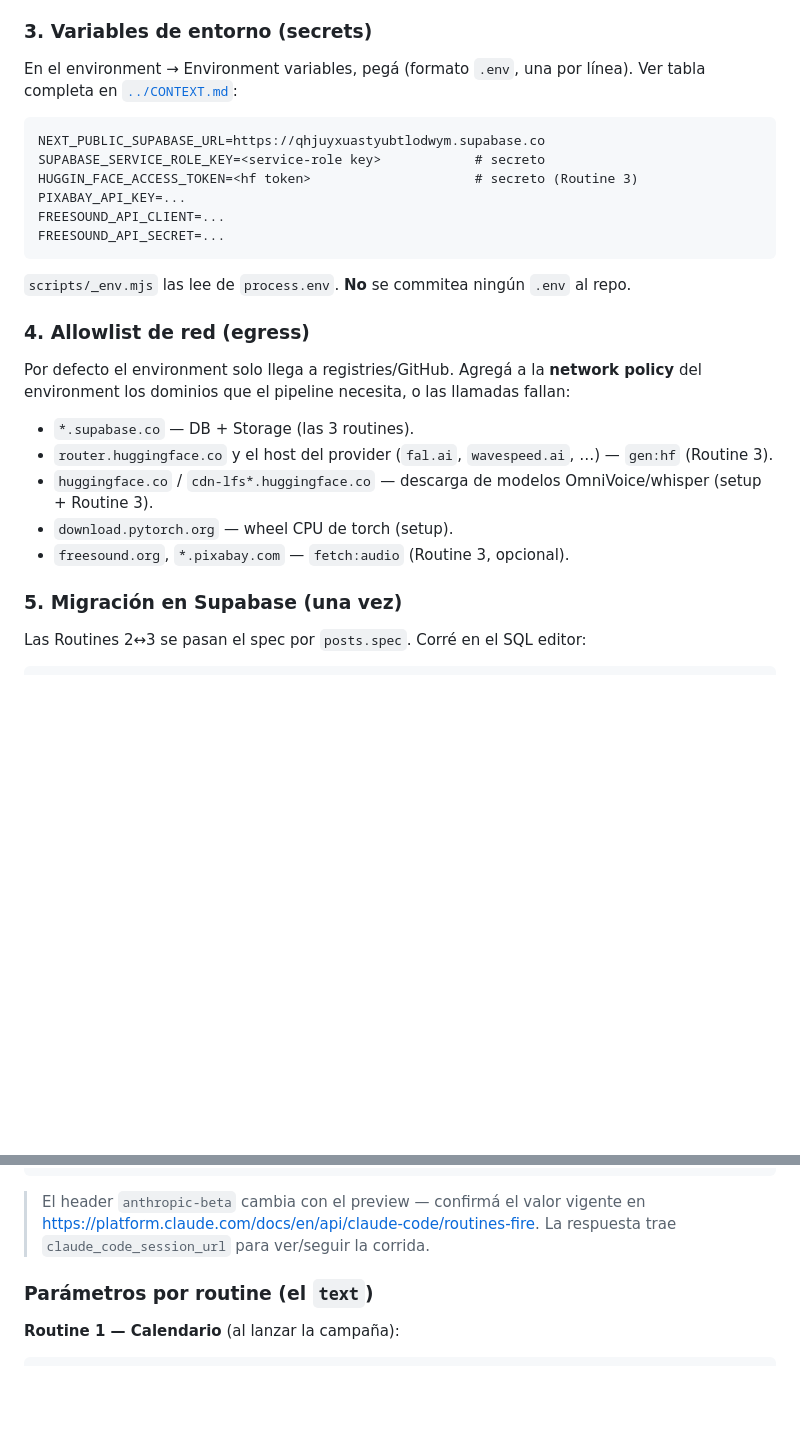
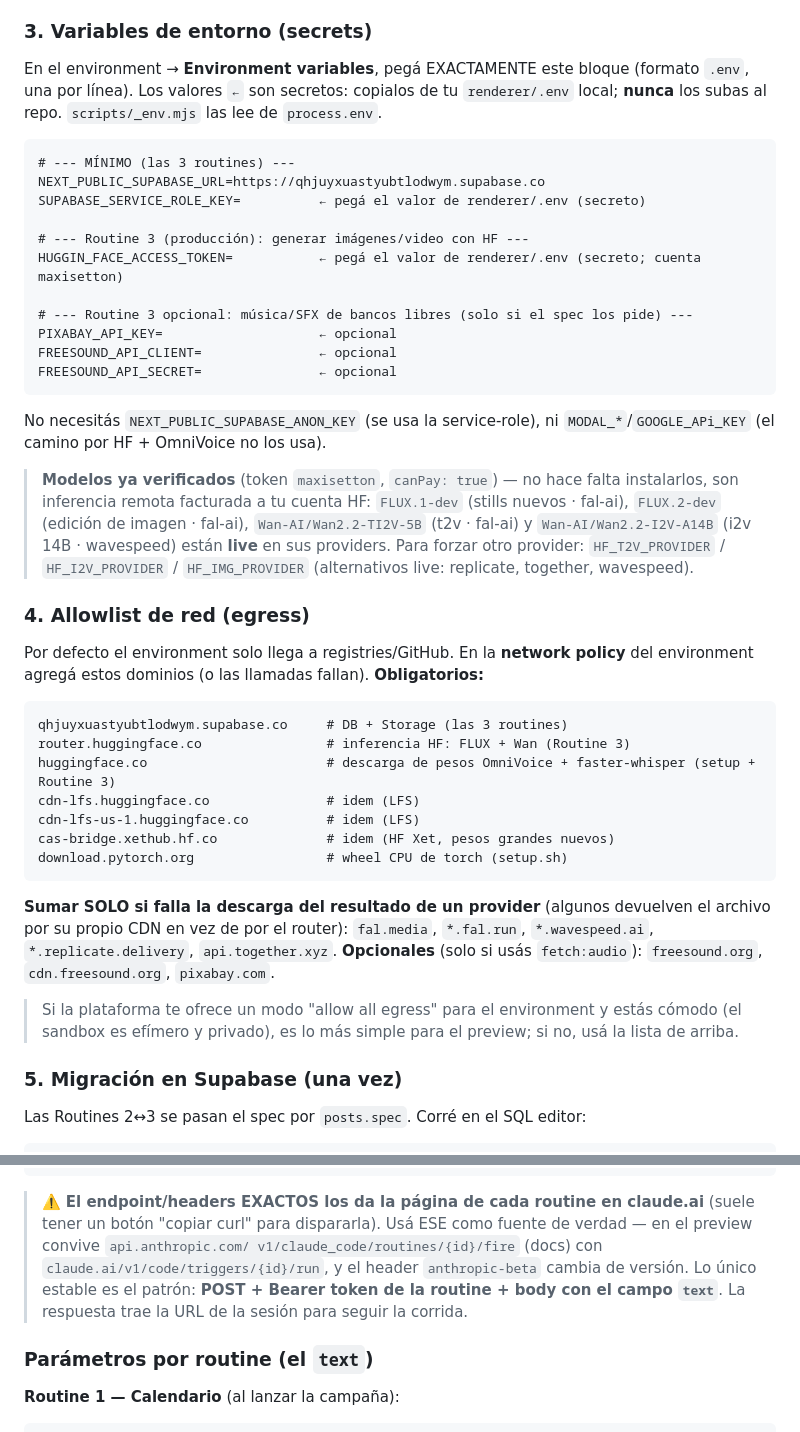
Before and after one commit to MaxiSetton/YourMKT-routines, a Markdown page: routines/README.md, 2 parts joined by grey strips. Drawn GitHub-style; blank space fills up the shorter version.

Commit message:
docs(routines): env vars, allowlist de red y endpoint de disparo exactos
Co-Authored-By: Claude Opus 4.8 <noreply@anthropic.com>

````diff
--- a/routines/README.md
+++ b/routines/README.md
@@ -36,27 +36,54 @@ faster-whisper y las deps de Node). Se cachea ~7 días.
 > para la 3. Más simple: un solo environment con todo.
 
 ### 3. Variables de entorno (secrets)
-En el environment → Environment variables, pegá (formato `.env`, una por línea). Ver tabla completa en
-[`../CONTEXT.md`](../CONTEXT.md):
+En el environment → **Environment variables**, pegá EXACTAMENTE este bloque (formato `.env`, una por
+línea). Los valores `←` son secretos: copialos de tu `renderer/.env` local; **nunca** los subas al repo.
+`scripts/_env.mjs` las lee de `process.env`.
+
+```dotenv
+# --- MÍNIMO (las 3 routines) ---
+NEXT_PUBLIC_SUPABASE_URL=https://qhjuyxuastyubtlodwym.supabase.co
+SUPABASE_SERVICE_ROLE_KEY=          ← pegá el valor de renderer/.env (secreto)
+
+# --- Routine 3 (producción): generar imágenes/video con HF ---
+HUGGIN_FACE_ACCESS_TOKEN=           ← pegá el valor de renderer/.env (secreto; cuenta maxisetton)
+
+# --- Routine 3 opcional: música/SFX de bancos libres (solo si el spec los pide) ---
+PIXABAY_API_KEY=                    ← opcional
+FREESOUND_API_CLIENT=               ← opcional
+FREESOUND_API_SECRET=               ← opcional
+```
+
+No necesitás `NEXT_PUBLIC_SUPABASE_ANON_KEY` (se usa la service-role), ni `MODAL_*`/`GOOGLE_APi_KEY`
+(el camino por HF + OmniVoice no los usa).
+
+> **Modelos ya verificados** (token `maxisetton`, `canPay: true`) — no hace falta instalarlos, son
+> inferencia remota facturada a tu cuenta HF: `FLUX.1-dev` (stills nuevos · fal-ai), `FLUX.2-dev`
+> (edición de imagen · fal-ai), `Wan-AI/Wan2.2-TI2V-5B` (t2v · fal-ai) y `Wan-AI/Wan2.2-I2V-A14B`
+> (i2v 14B · wavespeed) están **live** en sus providers. Para forzar otro provider: `HF_T2V_PROVIDER`
+> / `HF_I2V_PROVIDER` / `HF_IMG_PROVIDER` (alternativos live: replicate, together, wavespeed).
+
+### 4. Allowlist de red (egress)
+Por defecto el environment solo llega a registries/GitHub. En la **network policy** del environment
+agregá estos dominios (o las llamadas fallan). **Obligatorios:**
 
 ```
-NEXT_PUBLIC_SUPABASE_URL=https://qhjuyxuastyubtlodwym.supabase.co
-SUPABASE_SERVICE_ROLE_KEY=<service-role key>            # secreto
-HUGGIN_FACE_ACCESS_TOKEN=<hf token>                     # secreto (Routine 3)
-PIXABAY_API_KEY=...
-FREESOUND_API_CLIENT=...
-FREESOUND_API_SECRET=...
+qhjuyxuastyubtlodwym.supabase.co     # DB + Storage (las 3 routines)
+router.huggingface.co                # inferencia HF: FLUX + Wan (Routine 3)
+huggingface.co                       # descarga de pesos OmniVoice + faster-whisper (setup + Routine 3)
+cdn-lfs.huggingface.co               # idem (LFS)
+cdn-lfs-us-1.huggingface.co          # idem (LFS)
+cas-bridge.xethub.hf.co              # idem (HF Xet, pesos grandes nuevos)
+download.pytorch.org                 # wheel CPU de torch (setup.sh)
 ```
-`scripts/_env.mjs` las lee de `process.env`. **No** se commitea ningún `.env` al repo.
 
-### 4. Allowlist de red (egress)
-Por defecto el environment solo llega a registries/GitHub. Agregá a la **network policy** del environment
-los dominios que el pipeline necesita, o las llamadas fallan:
-- `*.supabase.co` — DB + Storage (las 3 routines).
-- `router.huggingface.co` y el host del provider (`fal.ai`, `wavespeed.ai`, …) — `gen:hf` (Routine 3).
-- `huggingface.co` / `cdn-lfs*.huggingface.co` — descarga de modelos OmniVoice/whisper (setup + Routine 3).
-- `download.pytorch.org` — wheel CPU de torch (setup).
-- `freesound.org`, `*.pixabay.com` — `fetch:audio` (Routine 3, opcional).
+**Sumar SOLO si falla la descarga del resultado de un provider** (algunos devuelven el archivo por su
+propio CDN en vez de por el router): `fal.media`, `*.fal.run`, `*.wavespeed.ai`, `*.replicate.delivery`,
+`api.together.xyz`. **Opcionales** (solo si usás `fetch:audio`): `freesound.org`, `cdn.freesound.org`,
+`pixabay.com`.
+
+> Si la plataforma te ofrece un modo "allow all egress" para el environment y estás cómodo (el sandbox
+> es efímero y privado), es lo más simple para el preview; si no, usá la lista de arriba.
 
 ### 5. Migración en Supabase (una vez)
 Las Routines 2↔3 se pasan el spec por `posts.spec`. Corré en el SQL editor:
@@ -92,9 +119,11 @@ Body:
   { "text": "<JSON de parámetros como string>" }
 ```
 
-> El header `anthropic-beta` cambia con el preview — confirmá el valor vigente en
-> <https://platform.claude.com/docs/en/api/claude-code/routines-fire>. La respuesta trae
-> `claude_code_session_url` para ver/seguir la corrida.
+> ⚠️ **El endpoint/headers EXACTOS los da la página de cada routine en claude.ai** (suele tener un botón
+> "copiar curl" para dispararla). Usá ESE como fuente de verdad — en el preview convive `api.anthropic.com/
+> v1/claude_code/routines/{id}/fire` (docs) con `claude.ai/v1/code/triggers/{id}/run`, y el header
+> `anthropic-beta` cambia de versión. Lo único estable es el patrón: **POST + Bearer token de la routine +
+> body con el campo `text`**. La respuesta trae la URL de la sesión para seguir la corrida.
 
 ### Parámetros por routine (el `text`)
 
````
